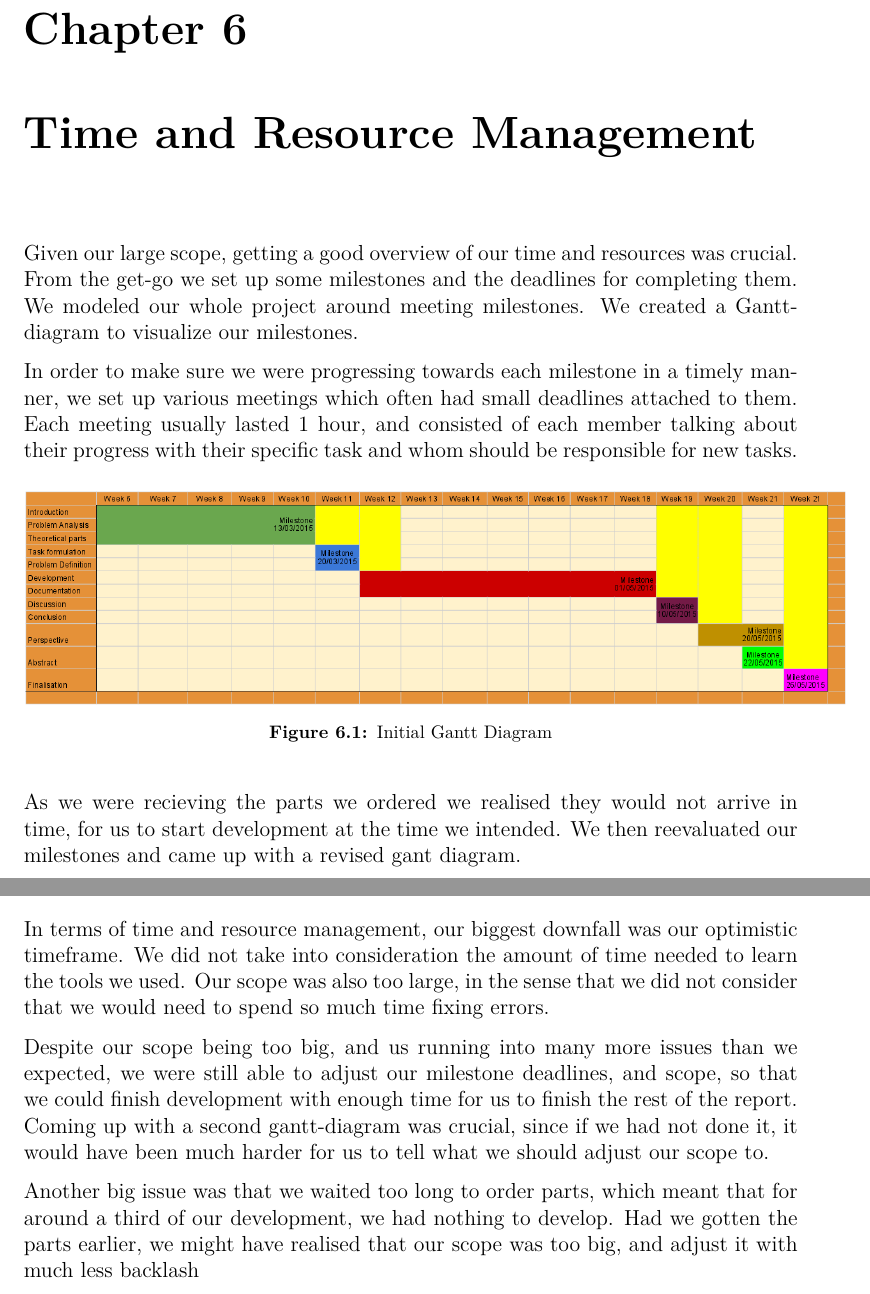
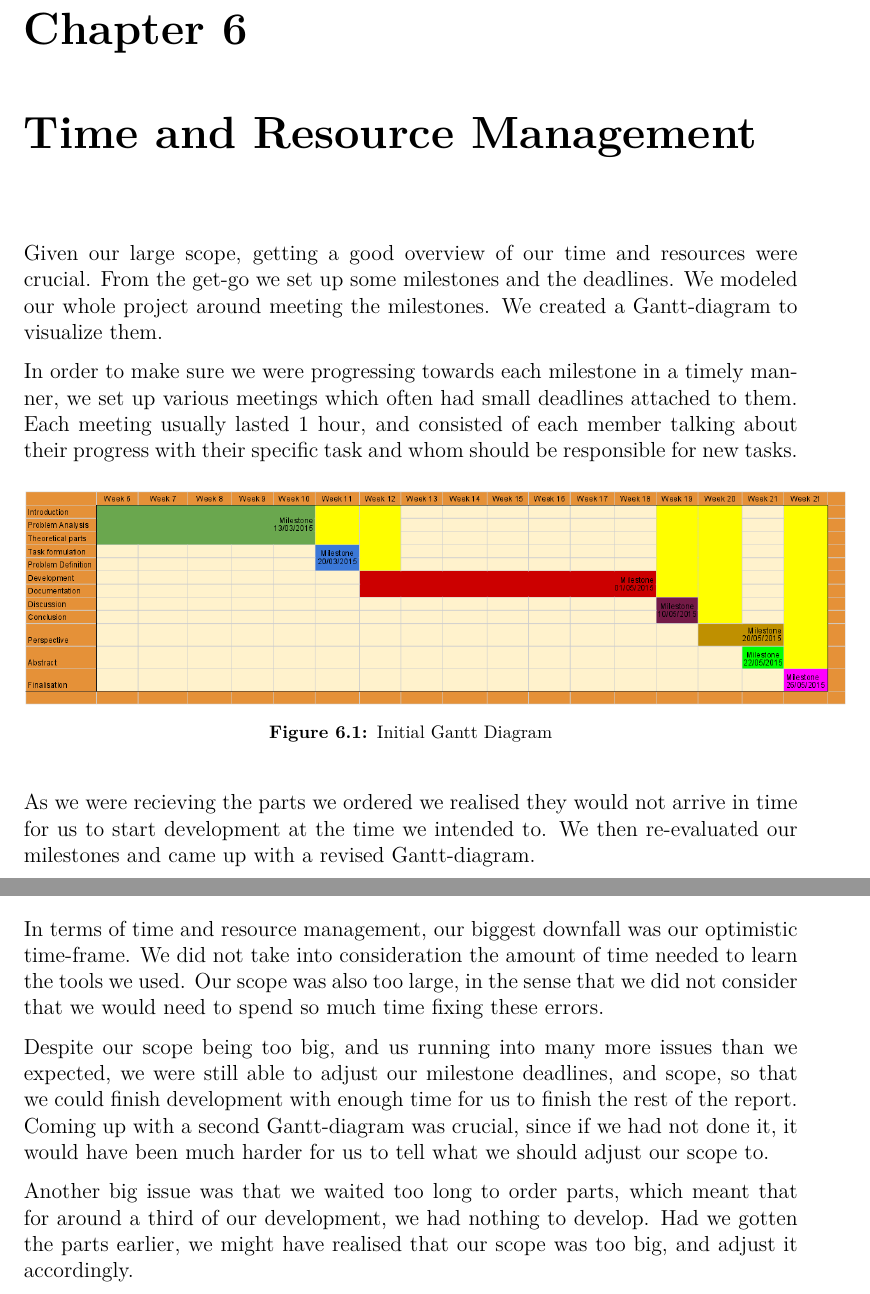
Before and after one commit to anthonymonori/hector-slam-wreck, a LaTeX thesis (process-analysis/process-analysis.tex, which reads process-analysis/sections/time-and-resources.tex): two parts of pages 13 and 15 of 25, joined at a grey line, cut so that both start at the same text. Compiled offline with pdfLaTeX.

Commit message:
Done with time and resources

```diff
--- a/process-analysis/sections/time-and-resources.tex
+++ b/process-analysis/sections/time-and-resources.tex
@@ -1,4 +1,4 @@
-Given our large scope, getting a good overview of our time and resources was crucial. From the get-go we set up some milestones and the deadlines for completing them. We modeled our whole project around meeting milestones. We created a Gantt-diagram to visualize our milestones.
+Given our large scope, getting a good overview of our time and resources were crucial. From the get-go we set up some milestones and the deadlines. We modeled our whole project around meeting the milestones. We created a Gantt-diagram to visualize them.
 
 In order to make sure we were progressing towards each milestone in a timely manner, we set up various meetings which often had small deadlines attached to them. Each meeting usually lasted 1 hour, and consisted of each member talking about their progress with their specific task and whom should be responsible for new tasks.
 
@@ -8,7 +8,7 @@ In order to make sure we were progressing towards each milestone in a timely man
 	\caption{Initial Gantt Diagram}
 \end{figure}
 
-As we were recieving the parts we ordered we realised they would not arrive in time, for us to start development at the time we intended. We then reevaluated our milestones and came up with a revised gant diagram.
+As we were recieving the parts we ordered we realised they would not arrive in time for us to start development at the time we intended to. We then re-evaluated our milestones and came up with a revised Gantt-diagram.
 
 \begin{figure}[H]
 	\centering
@@ -31,8 +31,8 @@ At the end of the project, we weren't satisfied with the state of our prototypes
 \clearpage
 \section{Discussion and Conclusion}
 
-In terms of time and resource management, our biggest downfall was our optimistic timeframe. We did not take into consideration  the amount of time needed to learn the tools we used. Our scope was also too large, in the sense that we did not consider that we would need to spend so much time fixing errors.
+In terms of time and resource management, our biggest downfall was our optimistic time-frame. We did not take into consideration the amount of time needed to learn the tools we used. Our scope was also too large, in the sense that we did not consider that we would need to spend so much time fixing these errors.
 
-Despite our scope being too big, and us running into many more issues than we expected, we were still able to adjust our milestone deadlines, and scope, so that we could finish development with enough time for us to finish the rest of the report. Coming up with a second gantt-diagram was crucial, since if we had not done it, it would have been much harder for us to tell what we should adjust our scope to.
+Despite our scope being too big, and us running into many more issues than we expected, we were still able to adjust our milestone deadlines, and scope, so that we could finish development with enough time for us to finish the rest of the report. Coming up with a second Gantt-diagram was crucial, since if we had not done it, it would have been much harder for us to tell what we should adjust our scope to.
 
-Another big issue was that we waited too long to order parts, which meant that for around a third of our development, we had nothing to develop. Had we gotten the parts earlier, we might have realised that our scope was too big, and adjust it with much less backlash
+Another big issue was that we waited too long to order parts, which meant that for around a third of our development, we had nothing to develop. Had we gotten the parts earlier, we might have realised that our scope was too big, and adjust it accordingly.
```
Also changed, not shown: process-analysis/sections/time-and-resources.tex (2 more changed lines).
